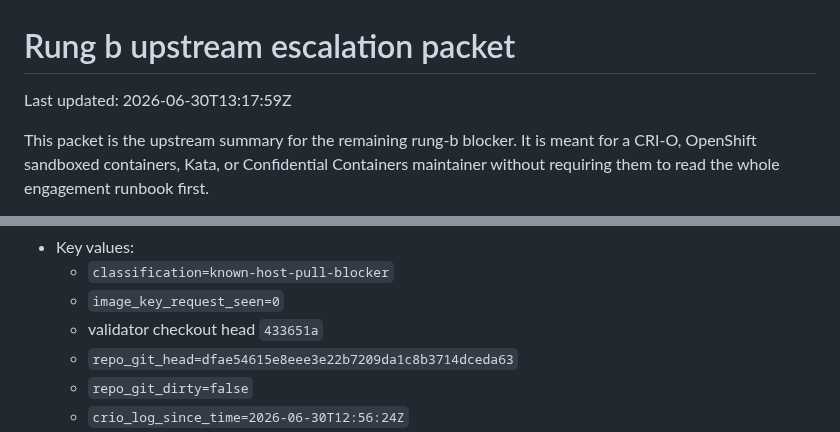
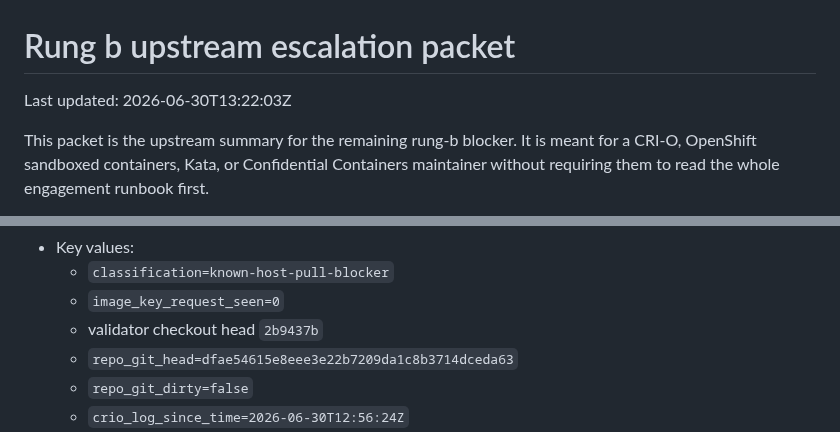
Before and after one commit to shpwrck/openshift-confidential-containers, a Markdown page: docs/runbooks/rung-b-upstream-escalation.md, 2 parts joined by grey strips. GitHub-like rendering.

```diff
--- a/docs/runbooks/rung-b-upstream-escalation.md
+++ b/docs/runbooks/rung-b-upstream-escalation.md
@@ -1,6 +1,6 @@
 # Rung b upstream escalation packet
 
-Last updated: 2026-06-30T13:17:59Z
+Last updated: 2026-06-30T13:22:03Z
 
 This packet is the upstream summary for the remaining rung-b blocker. It is meant for a CRI-O,
 OpenShift sandboxed containers, Kata, or Confidential Containers maintainer without requiring them
@@ -91,7 +91,7 @@ Latest validated bounded diagnostic bundle:
 - Key values:
   - `classification=known-host-pull-blocker`
   - `image_key_request_seen=0`
-  - validator checkout head `433651a`
+  - validator checkout head `2b9437b`
   - `repo_git_head=dfae54615e8eee3e22b7209da1c8b3714dceda63`
   - `repo_git_dirty=false`
   - `crio_log_since_time=2026-06-30T12:56:24Z`
```
Also changed, not shown: docs/runbooks/rung-bc-status.md (+5 -4 lines).
